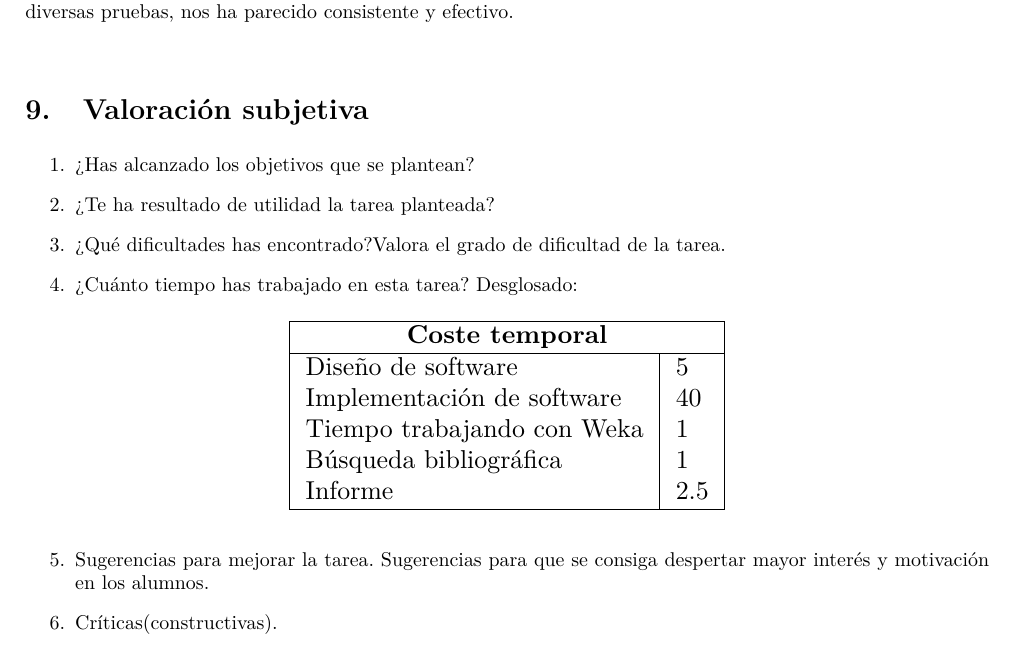
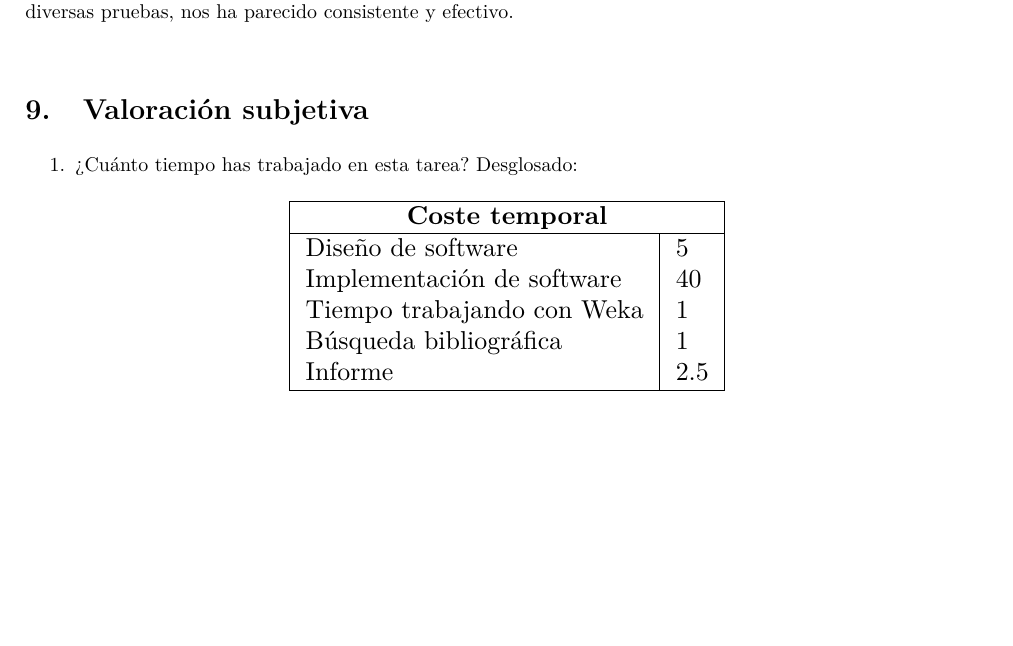
Before and after one commit to FelipeValencia22/Clustering, a LaTeX document (KnnMeans_doc/Kmeans_doc.tex): part of page 13 of 26, cut so that both start at the same text, the shorter picture padded with empty space. Compiled offline with pdfLaTeX.

Commit message:
teyjre67ijkder

```diff
--- a/KnnMeans_doc/Kmeans_doc.tex
+++ b/KnnMeans_doc/Kmeans_doc.tex
@@ -534,11 +534,11 @@ pruebas, nos ha parecido consistente y efectivo.\\
 
 \begin{enumerate}
 
-	\item ¿Has alcanzado los objetivos que se plantean?
-
-	\item ¿Te ha resultado de utilidad la tarea planteada?
-
-	\item ¿Qué dificultades has encontrado?Valora el grado de dificultad de la tarea.
+%	\item ¿Has alcanzado los objetivos que se plantean?
+%
+%	\item ¿Te ha resultado de utilidad la tarea planteada?
+%
+%	\item ¿Qué dificultades has encontrado?Valora el grado de dificultad de la tarea.
 
 	\item  ¿Cuánto tiempo has trabajado en esta tarea? Desglosado:
 
@@ -559,10 +559,10 @@ pruebas, nos ha parecido consistente y efectivo.\\
 						}
 		\end{table}
 
-	\item  Sugerencias para mejorar la tarea. Sugerencias para que se consiga
-	despertar mayor interés y motivación en los alumnos.\par
-
-	\item  Críticas(constructivas).
+%	\item  Sugerencias para mejorar la tarea. Sugerencias para que se consiga
+%	despertar mayor interés y motivación en los alumnos.\par
+%
+%	\item  Críticas(constructivas).
 
 \end{enumerate}
 
```
Also changed, not shown: KnnMeans_doc/Kmeans_doc.pdf, 2 other files.
